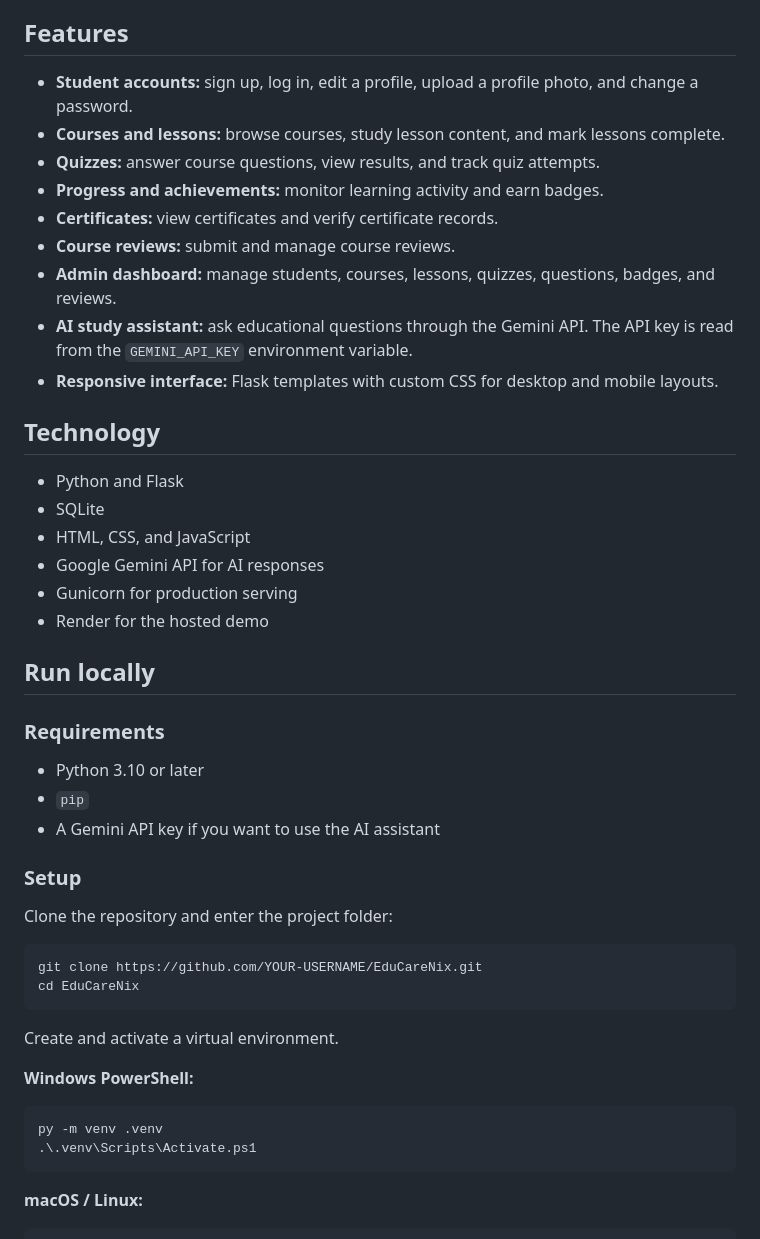
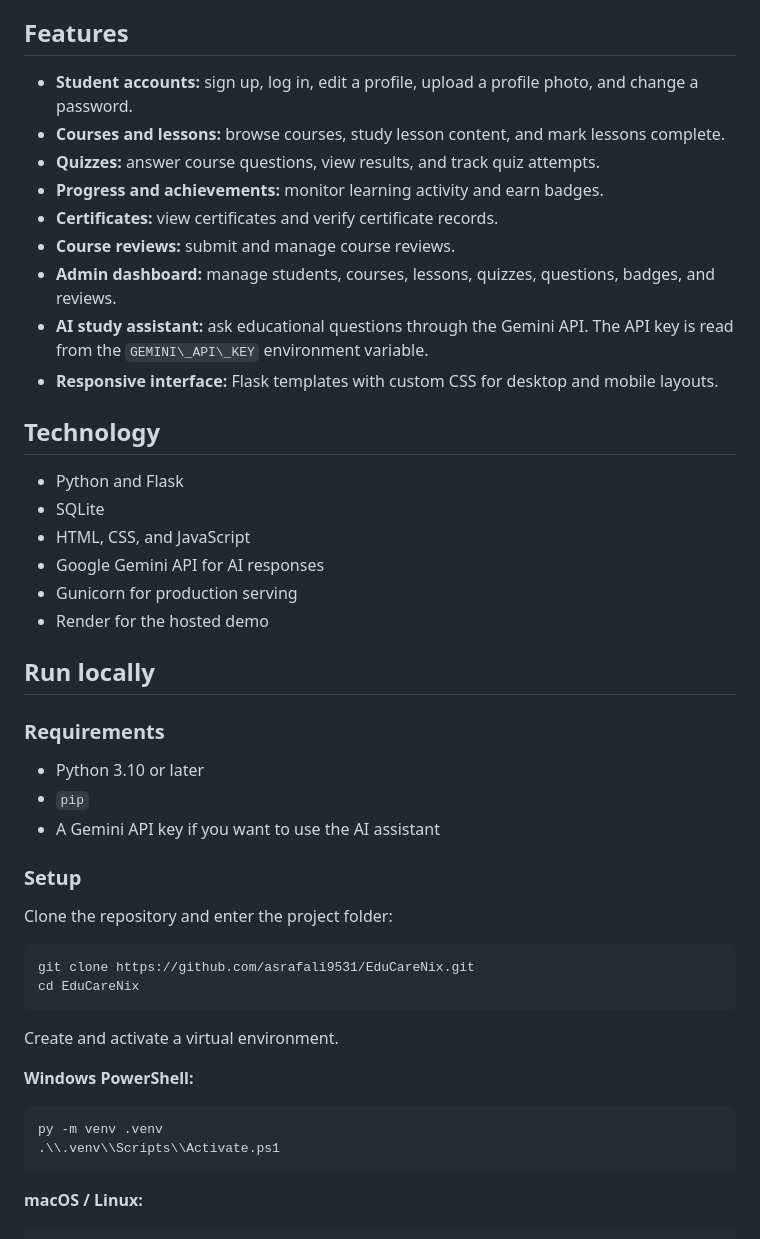
Before and after one commit to asrafali9531/EduCareNix, a Markdown page: README.md, the part around one of its changes. Drawn GitHub-style.

Commit message:
Update README repository link

````diff
--- a/README.md
+++ b/README.md
@@ -8,39 +8,39 @@ EduCareNix is a Flask-based learning platform for students. It brings structured
 
 ## Features
 
-- **Student accounts:** sign up, log in, edit a profile, upload a profile photo, and change a password.
-- **Courses and lessons:** browse courses, study lesson content, and mark lessons complete.
-- **Quizzes:** answer course questions, view results, and track quiz attempts.
-- **Progress and achievements:** monitor learning activity and earn badges.
-- **Certificates:** view certificates and verify certificate records.
-- **Course reviews:** submit and manage course reviews.
-- **Admin dashboard:** manage students, courses, lessons, quizzes, questions, badges, and reviews.
-- **AI study assistant:** ask educational questions through the Gemini API. The API key is read from the `GEMINI_API_KEY` environment variable.
-- **Responsive interface:** Flask templates with custom CSS for desktop and mobile layouts.
+* **Student accounts:** sign up, log in, edit a profile, upload a profile photo, and change a password.
+* **Courses and lessons:** browse courses, study lesson content, and mark lessons complete.
+* **Quizzes:** answer course questions, view results, and track quiz attempts.
+* **Progress and achievements:** monitor learning activity and earn badges.
+* **Certificates:** view certificates and verify certificate records.
+* **Course reviews:** submit and manage course reviews.
+* **Admin dashboard:** manage students, courses, lessons, quizzes, questions, badges, and reviews.
+* **AI study assistant:** ask educational questions through the Gemini API. The API key is read from the `GEMINI\_API\_KEY` environment variable.
+* **Responsive interface:** Flask templates with custom CSS for desktop and mobile layouts.
 
 ## Technology
 
-- Python and Flask
-- SQLite
-- HTML, CSS, and JavaScript
-- Google Gemini API for AI responses
-- Gunicorn for production serving
-- Render for the hosted demo
+* Python and Flask
+* SQLite
+* HTML, CSS, and JavaScript
+* Google Gemini API for AI responses
+* Gunicorn for production serving
+* Render for the hosted demo
 
 ## Run locally
 
 ### Requirements
 
-- Python 3.10 or later
-- `pip`
-- A Gemini API key if you want to use the AI assistant
+* Python 3.10 or later
+* `pip`
+* A Gemini API key if you want to use the AI assistant
 
 ### Setup
 
 Clone the repository and enter the project folder:
 
 ```bash
-git clone https://github.com/YOUR-USERNAME/EduCareNix.git
+git clone https://github.com/asrafali9531/EduCareNix.git
 cd EduCareNix
 ```
 
@@ -50,7 +50,7 @@ Create and activate a virtual environment.
 
 ```powershell
 py -m venv .venv
-.\.venv\Scripts\Activate.ps1
+.\\.venv\\Scripts\\Activate.ps1
 ```
 
 **macOS / Linux:**
````
Also changed, not shown: other parts of README.md (+16 -16 lines).
